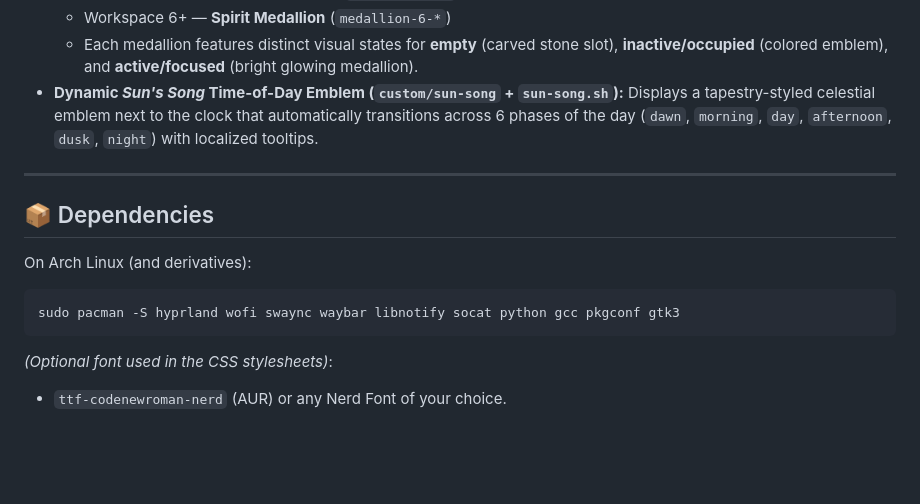
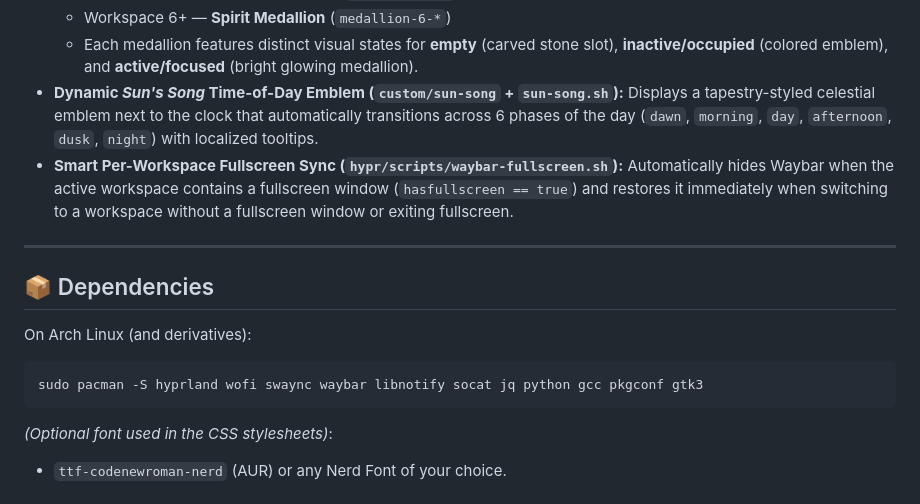
Before and after one commit to patrick-e/The_Legend_Of_Zelda_Hypr_Of_Time, a Markdown page: README.md, the part around one of its changes. Rendered like a GitHub page; blank space fills up the shorter version.

````diff
--- a/README.md
+++ b/README.md
@@ -79,6 +79,7 @@ A complete **Hyprland**, **Wofi**, **SwayNC**, and **Waybar** rice inspired by t
   - Workspace 6+ — **Spirit Medallion** (`medallion-6-*`)
   - Each medallion features distinct visual states for **empty** (carved stone slot), **inactive/occupied** (colored emblem), and **active/focused** (bright glowing medallion).
 - **Dynamic *Sun's Song* Time-of-Day Emblem (`custom/sun-song` + `sun-song.sh`):** Displays a tapestry-styled celestial emblem next to the clock that automatically transitions across 6 phases of the day (`dawn`, `morning`, `day`, `afternoon`, `dusk`, `night`) with localized tooltips.
+- **Smart Per-Workspace Fullscreen Sync (`hypr/scripts/waybar-fullscreen.sh`):** Automatically hides Waybar when the active workspace contains a fullscreen window (`hasfullscreen == true`) and restores it immediately when switching to a workspace without a fullscreen window or exiting fullscreen.
 
 ---
 
@@ -87,7 +88,7 @@ A complete **Hyprland**, **Wofi**, **SwayNC**, and **Waybar** rice inspired by t
 On Arch Linux (and derivatives):
 
 ```bash
-sudo pacman -S hyprland wofi swaync waybar libnotify socat python gcc pkgconf gtk3
+sudo pacman -S hyprland wofi swaync waybar libnotify socat jq python gcc pkgconf gtk3
 ```
 
 *(Optional font used in the CSS stylesheets)*:
````
Also changed, not shown: other parts of README.md (+11 -7 lines), README.pt-BR.md (+12 -7 lines), assets/previews/borders_result.png, 5 other files.
